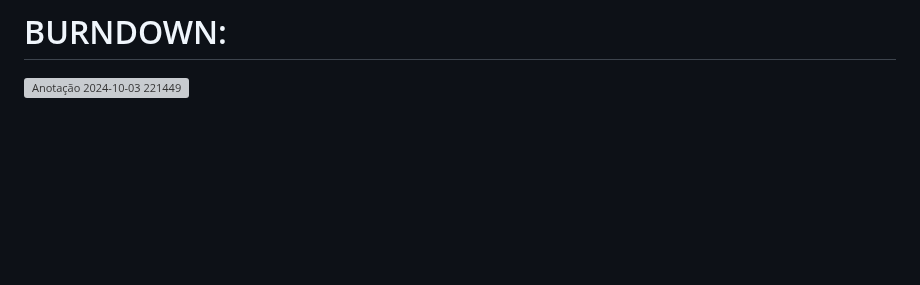
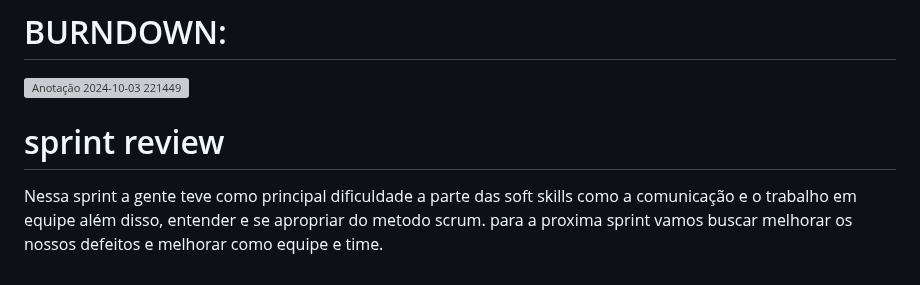
Before and after one commit to DevsScrumAcademy/1-DSM---DevsAcademy, a Markdown page: README.md, the part around the change. Rendered like a GitHub page; blank space fills up the shorter version; grey boxes are pictures that could not be loaded.

```diff
--- a/README.md
+++ b/README.md
@@ -234,3 +234,8 @@ Na primeira sprint, nosso principal objetivo foi criar a parte visual do site ut
 
 
 ![Anotação 2024-10-03 221449](https://github.com/user-attachments/assets/d46c0520-2059-42d3-b134-3fe9f58cb997)
+
+# sprint review
+
+Nessa sprint a gente teve como principal dificuldade a parte das soft skills como a comunicação e o trabalho em equipe além disso, entender e se apropriar do metodo scrum.
+para a proxima sprint vamos buscar melhorar os nossos defeitos e melhorar como equipe e time.
```
